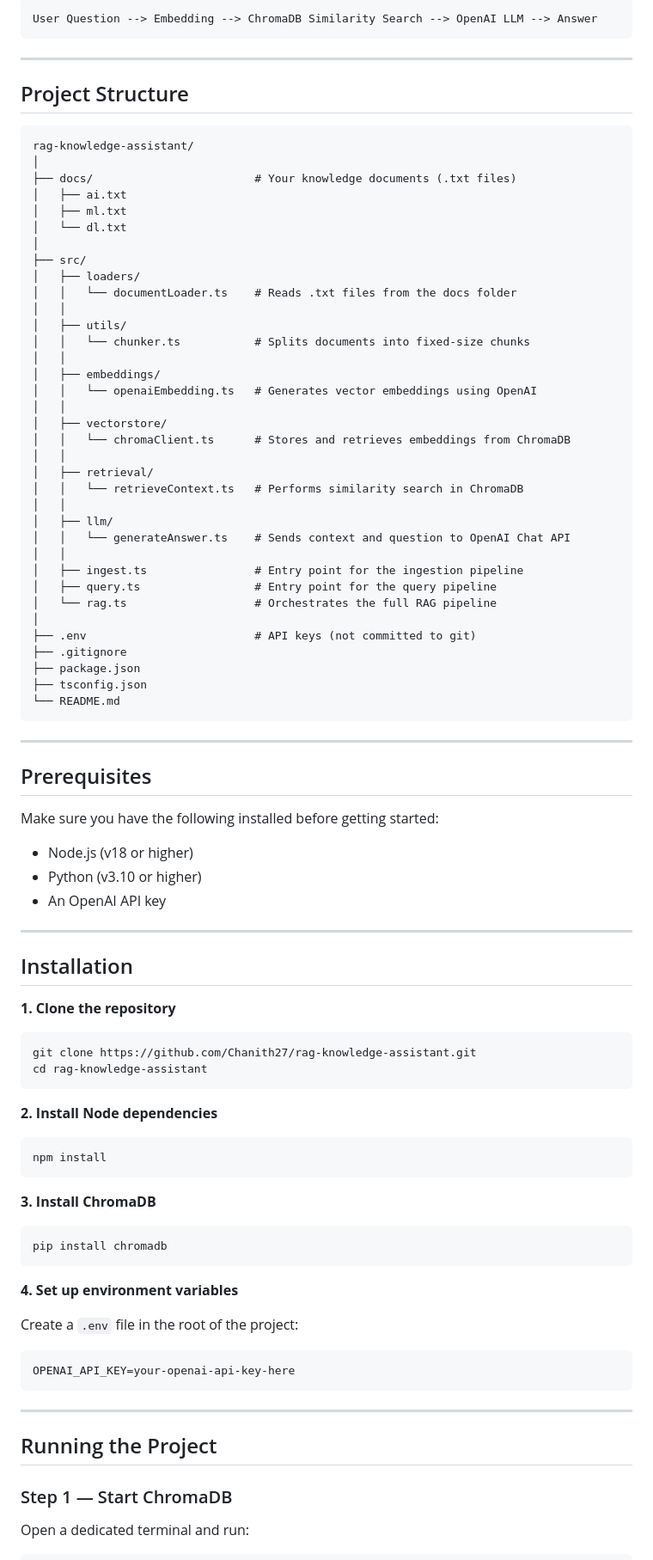
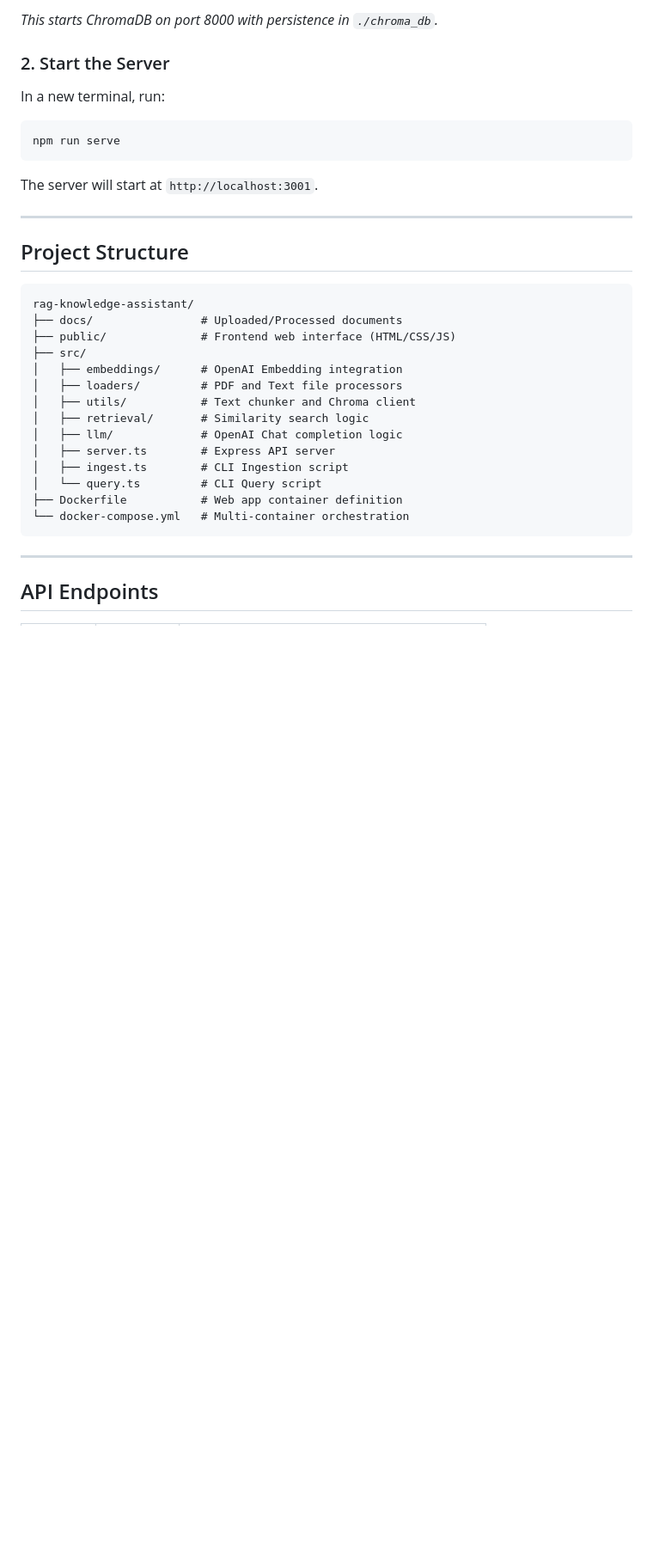
Before and after one commit to Chanith27/rag-knowledge-assistant, a Markdown page: README.md, the part around one of its changes. Shown at 86% size. Drawn GitHub-style; blank space fills up the shorter version.

````diff
--- a/README.md
+++ b/README.md
@@ -19,6 +75,12 @@ Text Documents --> Chunking --> Embedding --> ChromaDB Storage
 ```
-User Question --> Embedding --> ChromaDB Similarity Search --> OpenAI LLM --> Answer
+*This starts ChromaDB on port 8000 with persistence in `./chroma_db`.*
+
+### 2. Start the Server
+In a new terminal, run:
+```bash
+npm run serve
 ```
+The server will start at `http://localhost:3001`.
 
 ---
 
@@ -26,88 +88,22 @@ User Question --> Embedding --> ChromaDB Similarity Search --> OpenAI LLM --> An
 
 ```
 rag-knowledge-assistant/
-│
-├── docs/                        # Your knowledge documents (.txt files)
-│   ├── ai.txt
-│   ├── ml.txt
-│   └── dl.txt
-│
+├── docs/                # Uploaded/Processed documents
+├── public/              # Frontend web interface (HTML/CSS/JS)
 ├── src/
-│   ├── loaders/
-│   │   └── documentLoader.ts    # Reads .txt files from the docs folder
-│   │
-│   ├── utils/
-│   │   └── chunker.ts           # Splits documents into fixed-size chunks
-│   │
-│   ├── embeddings/
-│   │   └── openaiEmbedding.ts   # Generates vector embeddings using OpenAI
-│   │
-│   ├── vectorstore/
-│   │   └── chromaClient.ts      # Stores and retrieves embeddings from ChromaDB
-│   │
-│   ├── retrieval/
-│   │   └── retrieveContext.ts   # Performs similarity search in ChromaDB
-│   │
-│   ├── llm/
-│   │   └── generateAnswer.ts    # Sends context and question to OpenAI Chat API
-│   │
-│   ├── ingest.ts                # Entry point for the ingestion pipeline
-│   ├── query.ts                 # Entry point for the query pipeline
-│   └── rag.ts                   # Orchestrates the full RAG pipeline
-│
-├── .env                         # API keys (not committed to git)
-├── .gitignore
-├── package.json
-├── tsconfig.json
-└── README.md
+│   ├── embeddings/      # OpenAI Embedding integration
+│   ├── loaders/         # PDF and Text file processors
+│   ├── utils/           # Text chunker and Chroma client
+│   ├── retrieval/       # Similarity search logic
+│   ├── llm/             # OpenAI Chat completion logic
+│   ├── server.ts        # Express API server
+│   ├── ingest.ts        # CLI Ingestion script
+│   └── query.ts         # CLI Query script
+├── Dockerfile           # Web app container definition
+└── docker-compose.yml   # Multi-container orchestration
 ```
 
 ---
 
-## Prerequisites
+## API Endpoints
 
-Make sure you have the following installed before getting started:
-
-- Node.js (v18 or higher)
-- Python (v3.10 or higher)
-- An OpenAI API key
-
----
-
-## Installation
-
-**1. Clone the repository**
-
-```bash
-git clone https://github.com/Chanith27/rag-knowledge-assistant.git
-cd rag-knowledge-assistant
-```
-
-**2. Install Node dependencies**
-
-```bash
-npm install
-```
-
-**3. Install ChromaDB**
-
-```bash
-pip install chromadb
-```
-
-**4. Set up environment variables**
-
-Create a `.env` file in the root of the project:
-
-```
-OPENAI_API_KEY=your-openai-api-key-here
-```
-
----
-
-## Running the Project
-
-### Step 1 — Start ChromaDB
-
-Open a dedicated terminal and run:
-
````
Also changed, not shown: other parts of README.md (+74 -86 lines).
